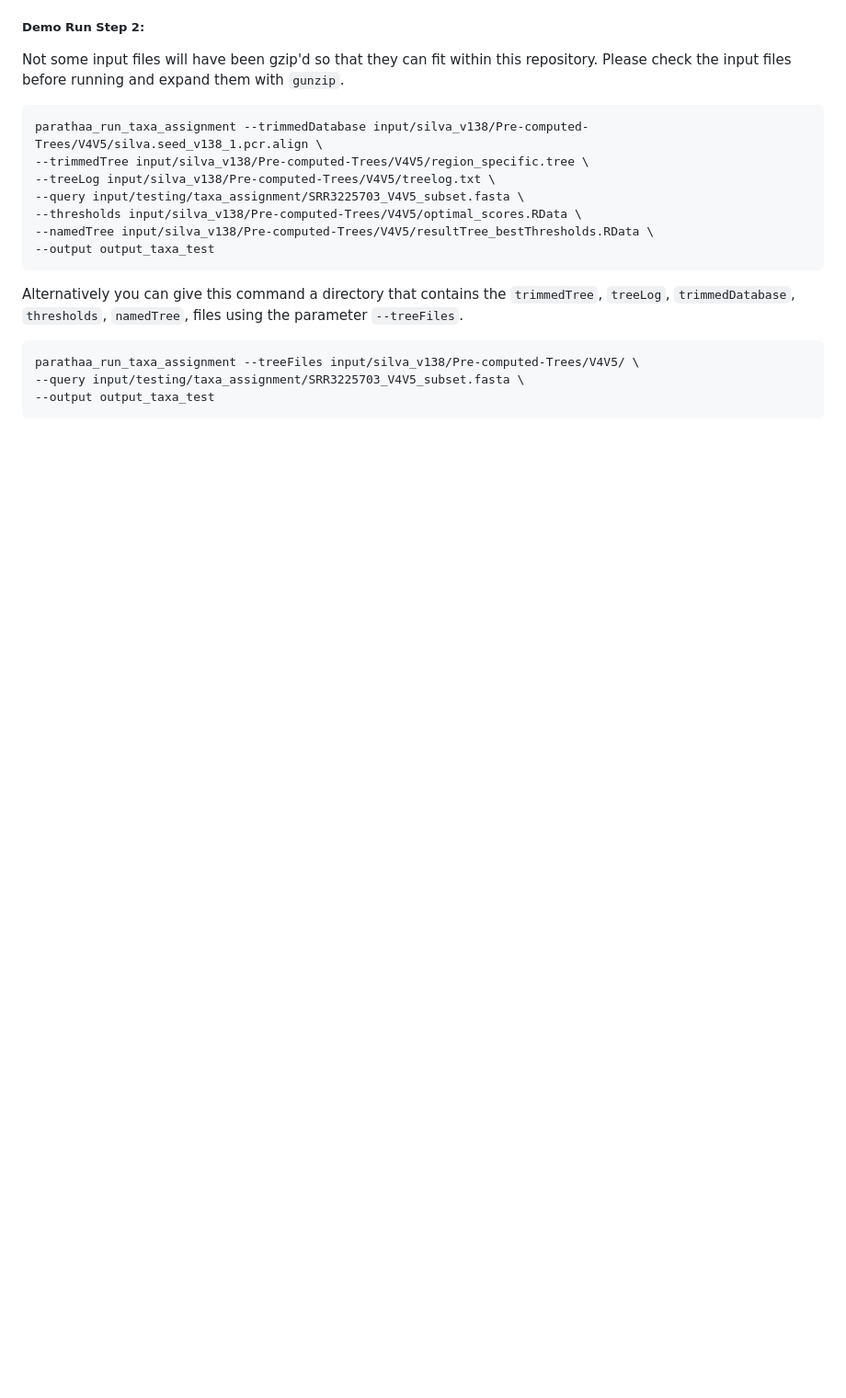
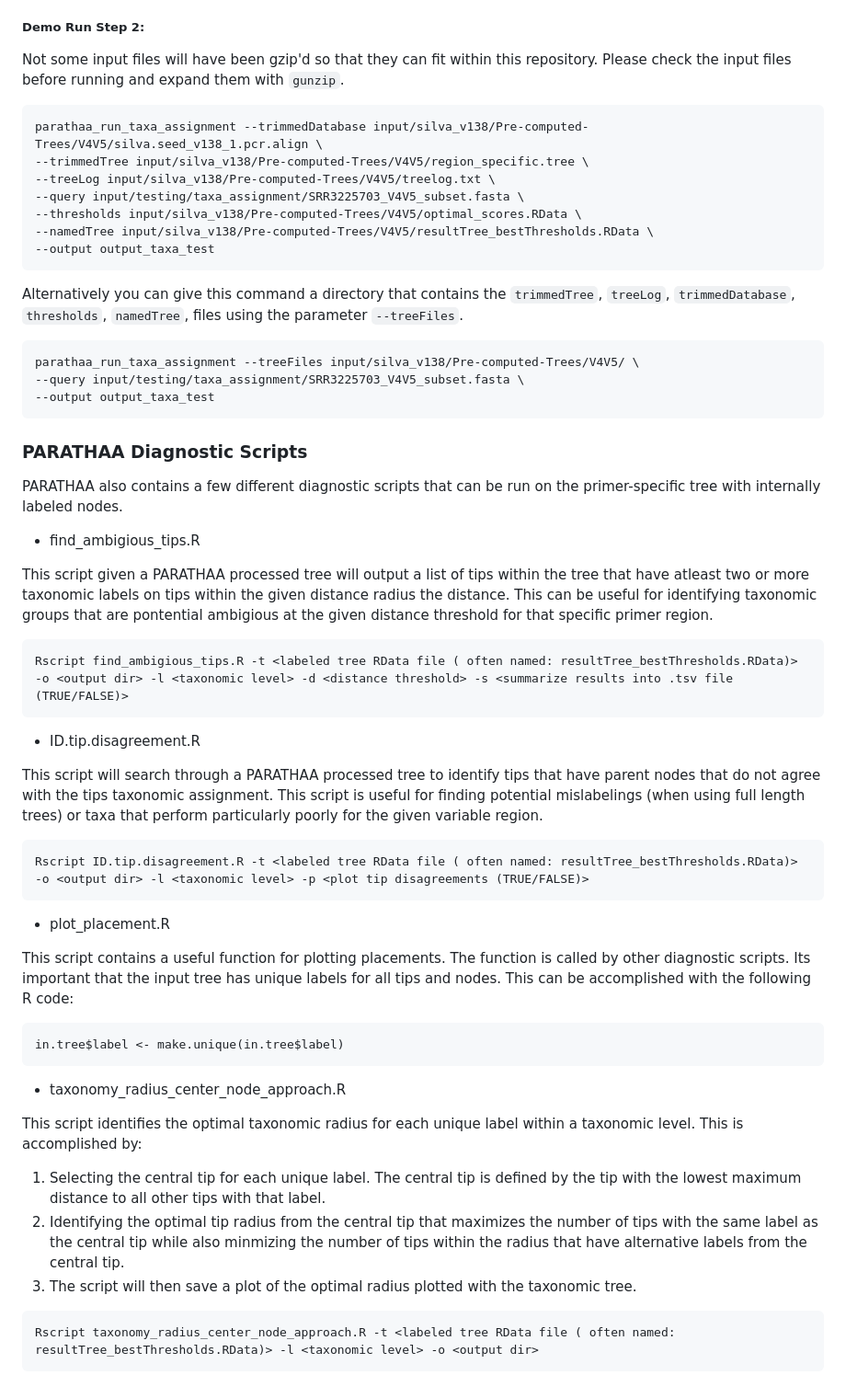
Before and after one commit to biobakery/parathaa, a Markdown page: Readme.md, the part around the change. Shown at 92% size. Rendered like a GitHub page; blank space fills up the shorter version.

Commit message:
Update Readme.md
Added information on diagnostic scripts

````diff
--- a/Readme.md
+++ b/Readme.md
@@ -204,3 +204,44 @@ parathaa_run_taxa_assignment --treeFiles input/silva_v138/Pre-computed-Trees/V4V
 --query input/testing/taxa_assignment/SRR3225703_V4V5_subset.fasta \
 --output output_taxa_test
 ```
+
+### PARATHAA Diagnostic Scripts
+
+PARATHAA also contains a few different diagnostic scripts that can be run on the primer-specific tree with internally labeled nodes.
+
+- find_ambigious_tips.R
+
+This script given a PARATHAA processed tree will output a list of tips within the tree that have atleast two or more taxonomic labels on tips within the given distance radius the distance. This can be useful for identifying taxonomic groups that are pontential ambigious at the given distance threshold for that specific primer region.
+
+```
+Rscript find_ambigious_tips.R -t <labeled tree RData file ( often named: resultTree_bestThresholds.RData)> -o <output dir> -l <taxonomic level> -d <distance threshold> -s <summarize results into .tsv file (TRUE/FALSE)>
+```
+
+- ID.tip.disagreement.R
+
+This script will search through a PARATHAA processed tree to identify tips that have parent nodes that do not agree with the tips taxonomic assignment. This script is useful for finding potential mislabelings (when using full length trees) or taxa that perform particularly poorly for the given variable region.
+
+```
+Rscript ID.tip.disagreement.R -t <labeled tree RData file ( often named: resultTree_bestThresholds.RData)> -o <output dir> -l <taxonomic level> -p <plot tip disagreements (TRUE/FALSE)>
+```
+
+
+- plot_placement.R
+
+This script contains a useful function for plotting placements. The function is called by other diagnostic scripts. Its important that the input tree has unique labels for all tips and nodes. This can be accomplished with the following R code:
+
+```
+in.tree$label <- make.unique(in.tree$label)
+```
+
+
+- taxonomy_radius_center_node_approach.R
+
+This script identifies the optimal taxonomic radius for each unique label within a taxonomic level. This is accomplished by:
+1. Selecting the central tip for each unique label. The central tip is defined by the tip with the lowest maximum distance to all other tips with that label.
+2. Identifying the optimal tip radius from the central tip that maximizes the number of tips with the same label as the central tip while also minmizing the number of tips within the radius that have alternative labels from the central tip.
+3. The script will then save a plot of the optimal radius plotted with the taxonomic tree.
+
+```
+Rscript taxonomy_radius_center_node_approach.R -t <labeled tree RData file ( often named: resultTree_bestThresholds.RData)> -l <taxonomic level> -o <output dir>
+```
````
